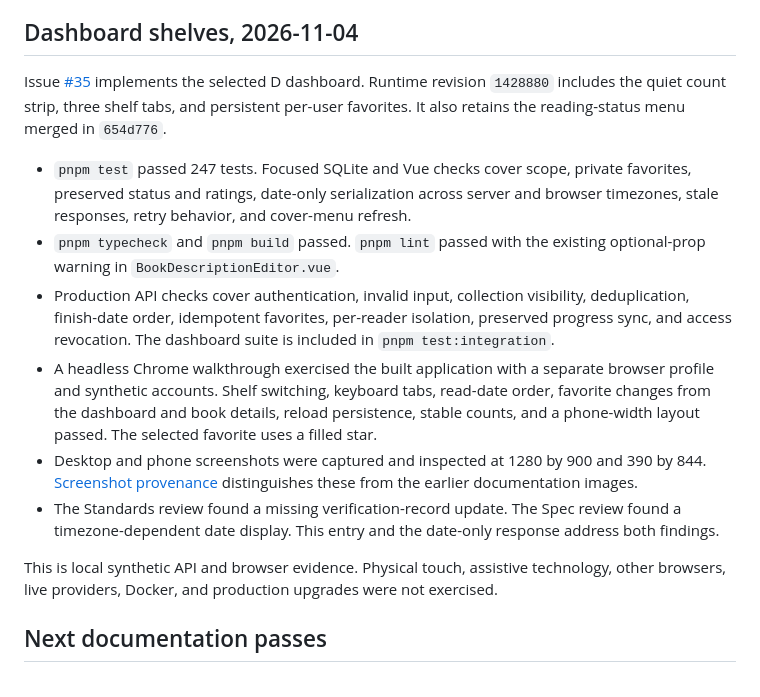
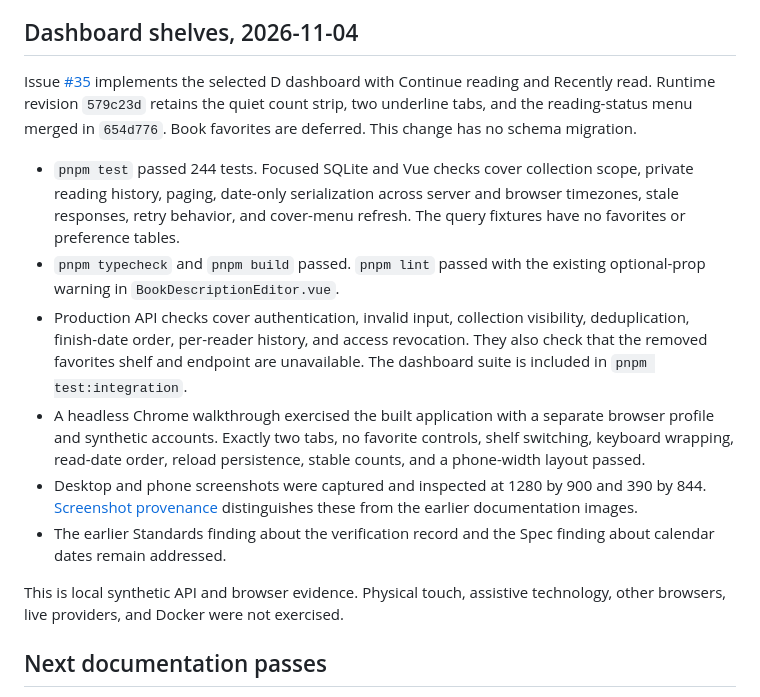
Before and after one commit to lancewilhelm/delb, a Markdown page: docs/developing/documentation-status.md, the part around the change. GitHub-like rendering.

```diff
--- a/docs/developing/documentation-status.md
+++ b/docs/developing/documentation-status.md
@@ -68,16 +68,16 @@ Local demo evidence does not prove live Google Books or Hardcover behavior, prod
 
 ## Dashboard shelves, 2026-11-04
 
-Issue [#35](https://github.com/lancewilhelm/delb/issues/35) implements the selected D dashboard. Runtime revision `1428880` includes the quiet count strip, three shelf tabs, and persistent per-user favorites. It also retains the reading-status menu merged in `654d776`.
+Issue [#35](https://github.com/lancewilhelm/delb/issues/35) implements the selected D dashboard with Continue reading and Recently read. Runtime revision `579c23d` retains the quiet count strip, two underline tabs, and the reading-status menu merged in `654d776`. Book favorites are deferred. This change has no schema migration.
 
-- `pnpm test` passed 247 tests. Focused SQLite and Vue checks cover scope, private favorites, preserved status and ratings, date-only serialization across server and browser timezones, stale responses, retry behavior, and cover-menu refresh.
+- `pnpm test` passed 244 tests. Focused SQLite and Vue checks cover collection scope, private reading history, paging, date-only serialization across server and browser timezones, stale responses, retry behavior, and cover-menu refresh. The query fixtures have no favorites or preference tables.
 - `pnpm typecheck` and `pnpm build` passed. `pnpm lint` passed with the existing optional-prop warning in `BookDescriptionEditor.vue`.
-- Production API checks cover authentication, invalid input, collection visibility, deduplication, finish-date order, idempotent favorites, per-reader isolation, preserved progress sync, and access revocation. The dashboard suite is included in `pnpm test:integration`.
-- A headless Chrome walkthrough exercised the built application with a separate browser profile and synthetic accounts. Shelf switching, keyboard tabs, read-date order, favorite changes from the dashboard and book details, reload persistence, stable counts, and a phone-width layout passed. The selected favorite uses a filled star.
+- Production API checks cover authentication, invalid input, collection visibility, deduplication, finish-date order, per-reader history, and access revocation. They also check that the removed favorites shelf and endpoint are unavailable. The dashboard suite is included in `pnpm test:integration`.
+- A headless Chrome walkthrough exercised the built application with a separate browser profile and synthetic accounts. Exactly two tabs, no favorite controls, shelf switching, keyboard wrapping, read-date order, reload persistence, stable counts, and a phone-width layout passed.
 - Desktop and phone screenshots were captured and inspected at 1280 by 900 and 390 by 844. [Screenshot provenance](../images/README.md) distinguishes these from the earlier documentation images.
-- The Standards review found a missing verification-record update. The Spec review found a timezone-dependent date display. This entry and the date-only response address both findings.
+- The earlier Standards finding about the verification record and the Spec finding about calendar dates remain addressed.
 
-This is local synthetic API and browser evidence. Physical touch, assistive technology, other browsers, live providers, Docker, and production upgrades were not exercised.
+This is local synthetic API and browser evidence. Physical touch, assistive technology, other browsers, live providers, and Docker were not exercised.
 
 ## Next documentation passes
 
```
Also changed, not shown: docs/images/README.md (+1 -1 lines), docs/images/dashboard-mobile.png, docs/images/dashboard.png.
